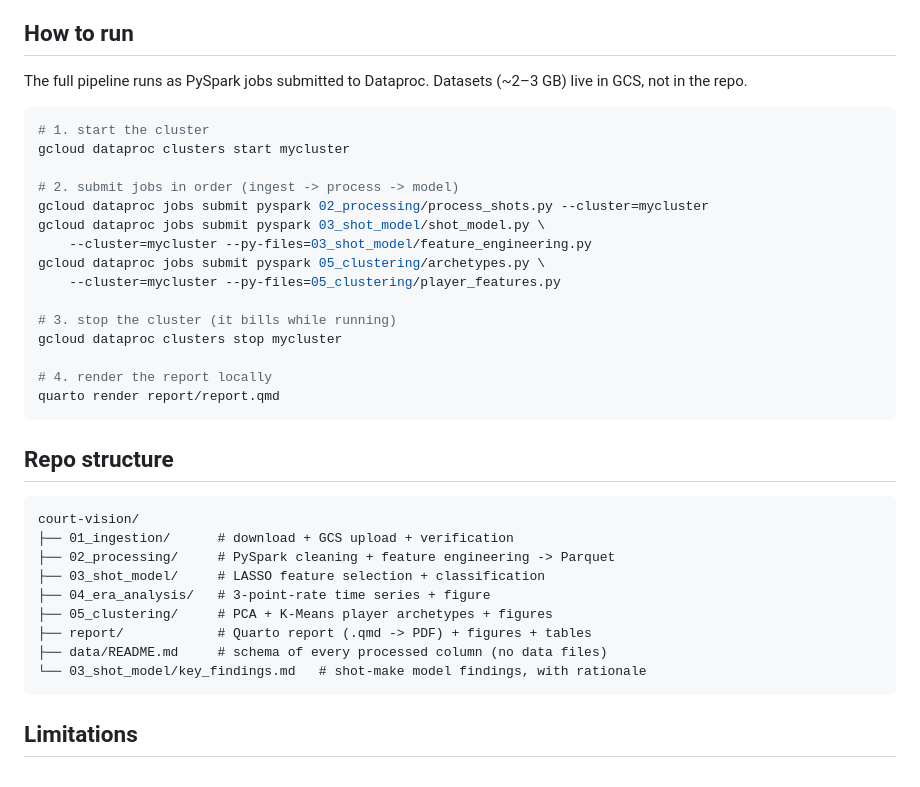
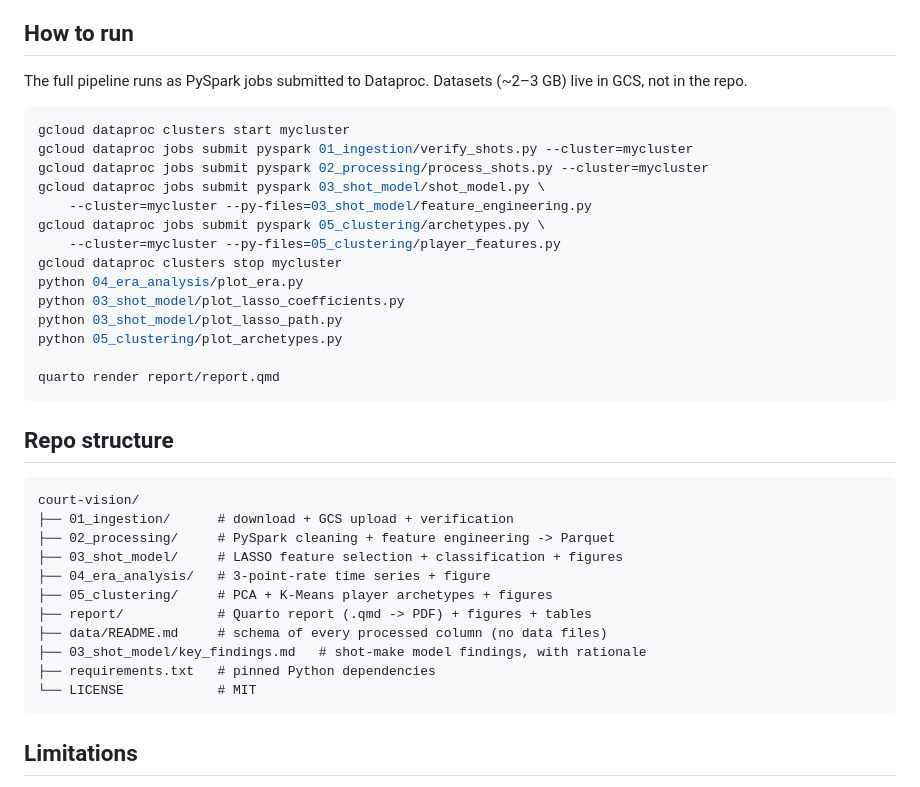
Before and after one commit to AdamRychtecky8/court-vision, a Markdown page: README.md, the part around the change. GitHub-like rendering.

Commit message:
Readme cleanup and final presentation

````diff
--- a/README.md
+++ b/README.md
@@ -43,20 +43,19 @@ Heavy compute runs on the cluster; the report is a thin presentation layer over
 The full pipeline runs as PySpark jobs submitted to Dataproc. Datasets (~2–3 GB) live in GCS, not in the repo.
 
 ```bash
-# 1. start the cluster
 gcloud dataproc clusters start mycluster
-
-# 2. submit jobs in order (ingest -> process -> model)
+gcloud dataproc jobs submit pyspark 01_ingestion/verify_shots.py --cluster=mycluster
 gcloud dataproc jobs submit pyspark 02_processing/process_shots.py --cluster=mycluster
 gcloud dataproc jobs submit pyspark 03_shot_model/shot_model.py \
     --cluster=mycluster --py-files=03_shot_model/feature_engineering.py
 gcloud dataproc jobs submit pyspark 05_clustering/archetypes.py \
     --cluster=mycluster --py-files=05_clustering/player_features.py
+gcloud dataproc clusters stop mycluster
+python 04_era_analysis/plot_era.py
+python 03_shot_model/plot_lasso_coefficients.py
+python 03_shot_model/plot_lasso_path.py
+python 05_clustering/plot_archetypes.py
 
-# 3. stop the cluster (it bills while running)
-gcloud dataproc clusters stop mycluster
-
-# 4. render the report locally
 quarto render report/report.qmd
 ```
 
@@ -66,12 +65,14 @@ quarto render report/report.qmd
 court-vision/
 ├── 01_ingestion/      # download + GCS upload + verification
 ├── 02_processing/     # PySpark cleaning + feature engineering -> Parquet
-├── 03_shot_model/     # LASSO feature selection + classification
+├── 03_shot_model/     # LASSO feature selection + classification + figures
 ├── 04_era_analysis/   # 3-point-rate time series + figure
 ├── 05_clustering/     # PCA + K-Means player archetypes + figures
 ├── report/            # Quarto report (.qmd -> PDF) + figures + tables
 ├── data/README.md     # schema of every processed column (no data files)
-└── 03_shot_model/key_findings.md   # shot-make model findings, with rationale
+├── 03_shot_model/key_findings.md   # shot-make model findings, with rationale
+├── requirements.txt   # pinned Python dependencies
+└── LICENSE            # MIT
 ```
 
 ## Limitations
````
